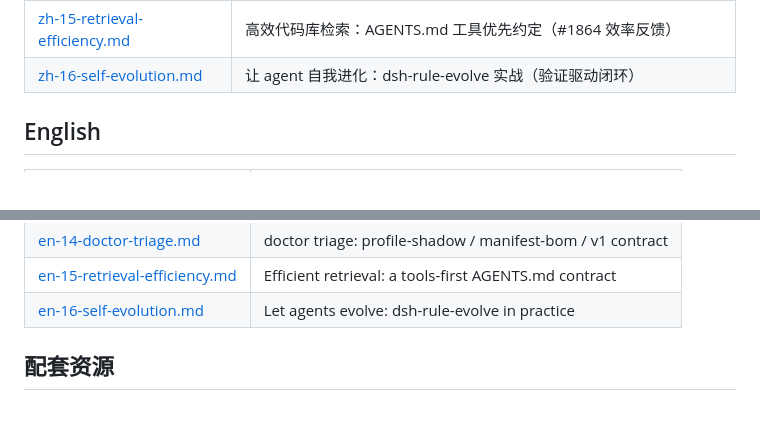
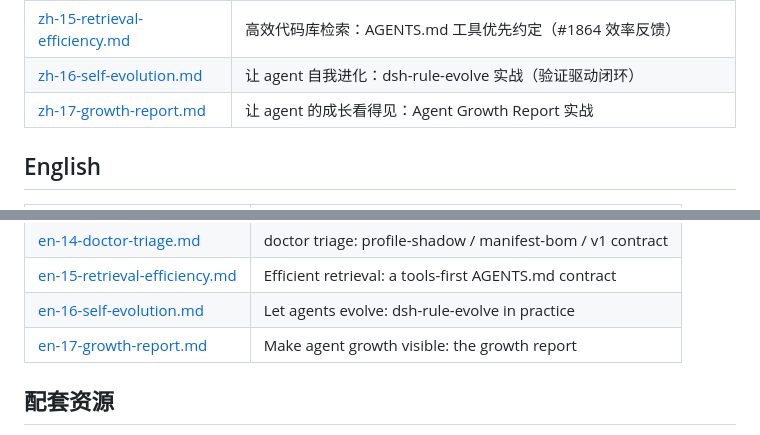
Before and after one commit to zoahdev/dsh-tutorials, a Markdown page: README.md, 2 parts joined by grey strips. Drawn GitHub-style.

```diff
--- a/README.md
+++ b/README.md
@@ -22,6 +22,7 @@
 | [zh-14-doctor-triage.md](./zh-14-doctor-triage.md) | dsh-plugin-doctor 排障手册：profile-shadow / manifest-bom / dsh-doctor/v1 契约 |
 | [zh-15-retrieval-efficiency.md](./zh-15-retrieval-efficiency.md) | 高效代码库检索：AGENTS.md 工具优先约定（#1864 效率反馈） |
 | [zh-16-self-evolution.md](./zh-16-self-evolution.md) | 让 agent 自我进化：dsh-rule-evolve 实战（验证驱动闭环） |
+| [zh-17-growth-report.md](./zh-17-growth-report.md) | 让 agent 的成长看得见：Agent Growth Report 实战 |
 
 ## English
 
@@ -43,6 +44,7 @@
 | [en-14-doctor-triage.md](./en-14-doctor-triage.md) | doctor triage: profile-shadow / manifest-bom / v1 contract |
 | [en-15-retrieval-efficiency.md](./en-15-retrieval-efficiency.md) | Efficient retrieval: a tools-first AGENTS.md contract |
 | [en-16-self-evolution.md](./en-16-self-evolution.md) | Let agents evolve: dsh-rule-evolve in practice |
+| [en-17-growth-report.md](./en-17-growth-report.md) | Make agent growth visible: the growth report |
 
 ## 配套资源
 
```
